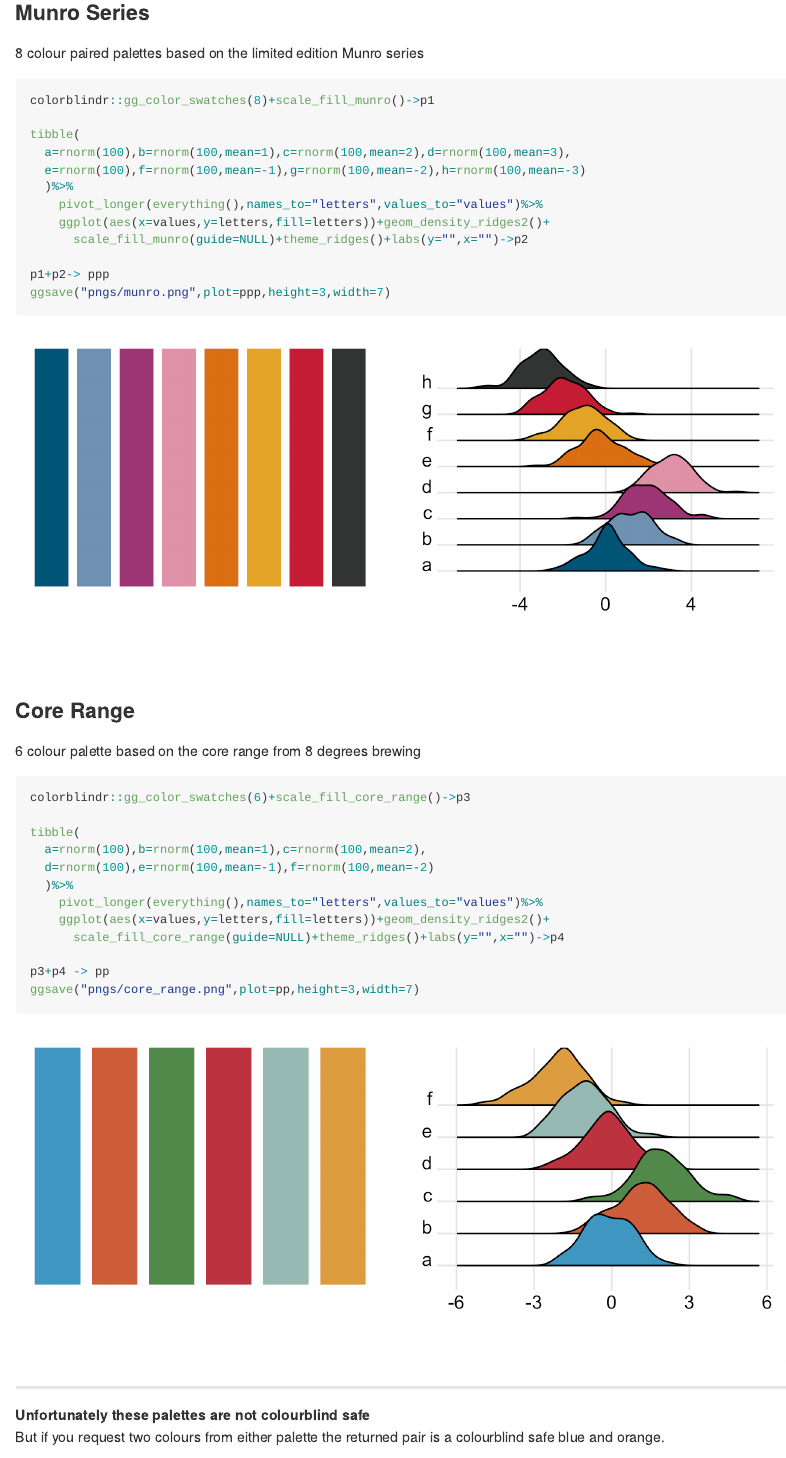
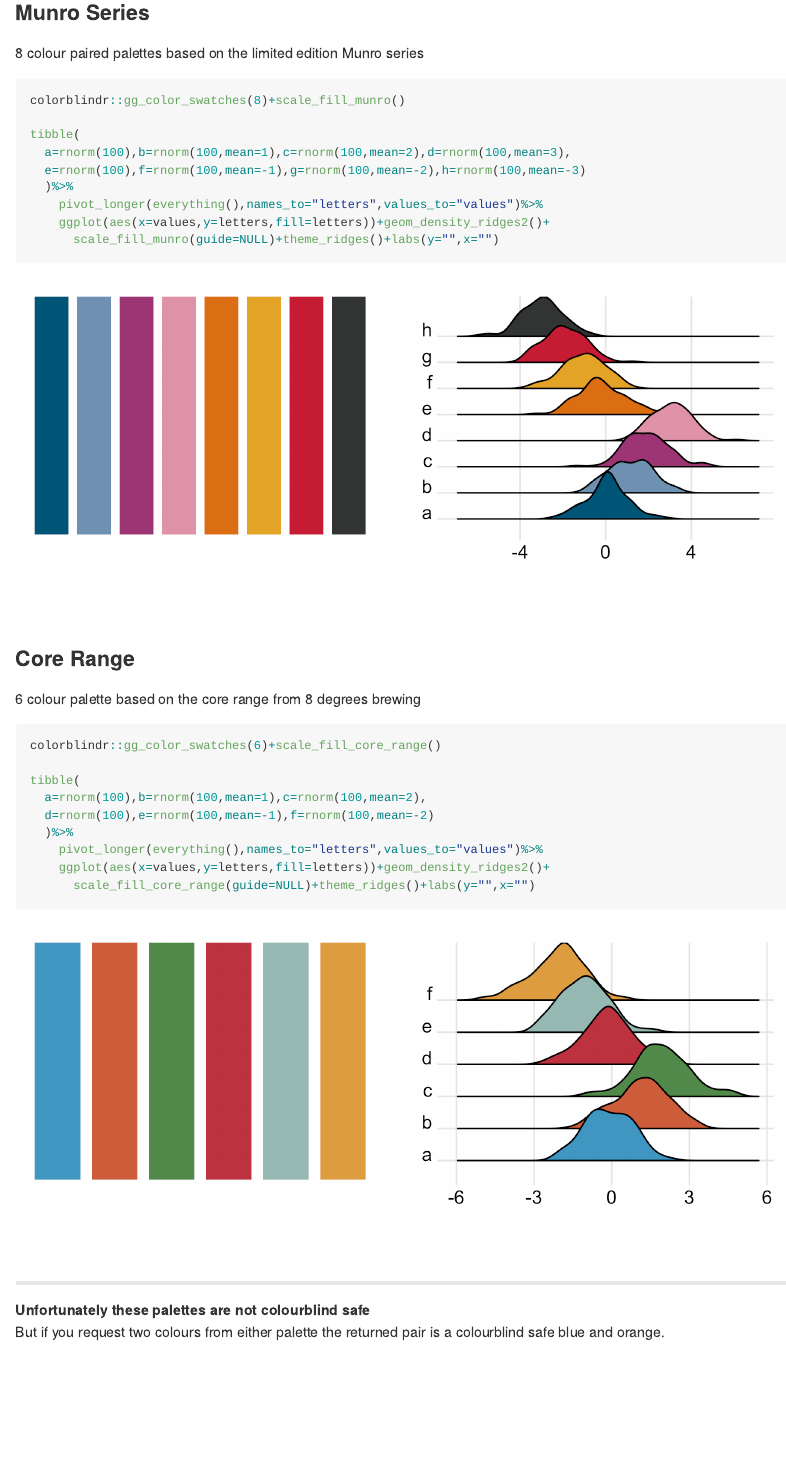
Before and after one commit to jebbd/eightdegrees, an R Markdown document (README.Rmd): the page in a window 1100 px wide, from 320 px down. The pictures show the output file README.md that the author committed with the source, drawn offline in the style of GitHub.

Commit message:
Update README

````diff
--- a/README.Rmd
+++ b/README.Rmd
@@ -21,7 +21,7 @@
 ### Munro Series
 8 colour paired palettes based on the limited edition Munro series
 ```{r eval=FALSE}
-colorblindr::gg_color_swatches(8)+scale_fill_munro()->p1
+colorblindr::gg_color_swatches(8)+scale_fill_munro()
 
 tibble(
   a=rnorm(100),b=rnorm(100,mean=1),c=rnorm(100,mean=2),d=rnorm(100,mean=3),
@@ -29,17 +29,15 @@
   )%>%
     pivot_longer(everything(),names_to="letters",values_to="values")%>%
     ggplot(aes(x=values,y=letters,fill=letters))+geom_density_ridges2()+
-      scale_fill_munro(guide=NULL)+theme_ridges()+labs(y="",x="")->p2
+      scale_fill_munro(guide=NULL)+theme_ridges()+labs(y="",x="")
 
-p1+p2-> ppp
-ggsave("pngs/munro.png",plot=ppp,height=3,width=7)
 ```
 ![munro palette](pngs/munro.png)
 
 ### Core Range
 6 colour palette based on the core range from 8 degrees brewing
 ```{r eval=FALSE,fig.align='center',out.width="90%",fig.height=3}
-colorblindr::gg_color_swatches(6)+scale_fill_core_range()->p3
+colorblindr::gg_color_swatches(6)+scale_fill_core_range()
 
 tibble(
   a=rnorm(100),b=rnorm(100,mean=1),c=rnorm(100,mean=2),
@@ -47,10 +45,8 @@
   )%>%
     pivot_longer(everything(),names_to="letters",values_to="values")%>%
     ggplot(aes(x=values,y=letters,fill=letters))+geom_density_ridges2()+
-      scale_fill_core_range(guide=NULL)+theme_ridges()+labs(y="",x="")->p4
+      scale_fill_core_range(guide=NULL)+theme_ridges()+labs(y="",x="")
 
-p3+p4 -> pp
-ggsave("pngs/core_range.png",plot=pp,height=3,width=7)
 ```
 ![core range palette](pngs/core_range.png)
 
````
Also changed, not shown: README.md, README.Rmd (2 more changed lines).
